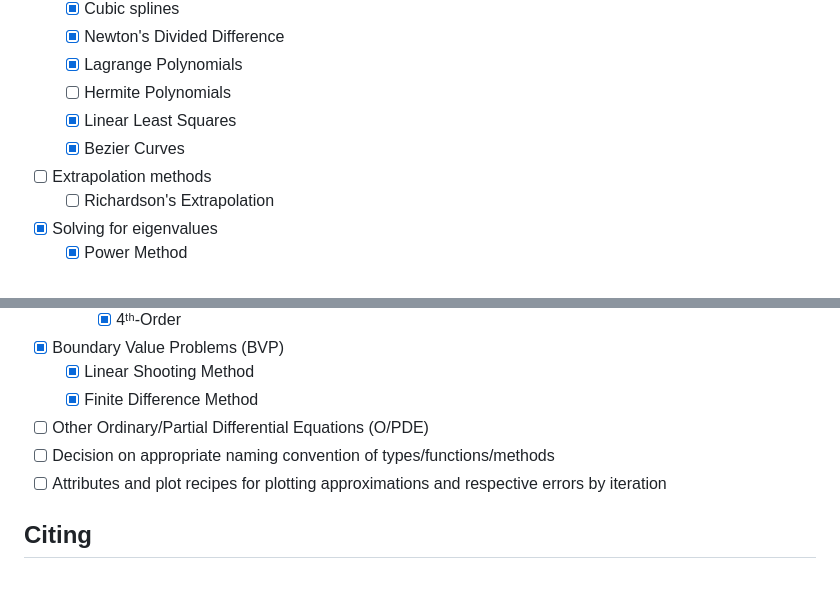
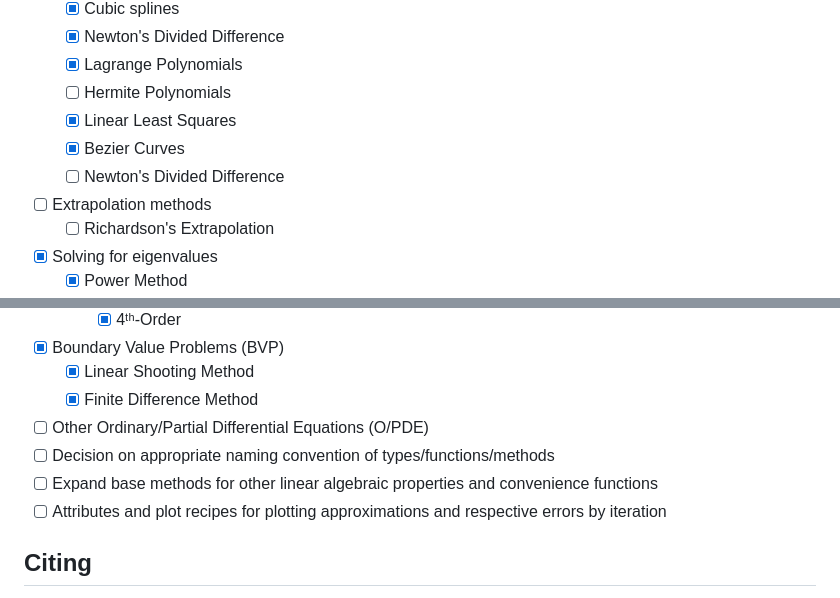
Before and after one commit to jmanthony3/NumericalMethods.jl, a Markdown page: README.md, 2 parts joined by grey strips. Drawn GitHub-style.

Commit message:
expand roadmap

```diff
--- a/README.md
+++ b/README.md
@@ -40,6 +40,7 @@ Key comments:
   - [ ] Hermite Polynomials
   - [x] Linear Least Squares
   - [x] Bezier Curves
+  - [ ] Newton's Divided Difference
 - [ ] Extrapolation methods
   - [ ] Richardson's Extrapolation
 - [x] Solving for eigenvalues
@@ -66,6 +67,7 @@ Key comments:
   - [x] Finite Difference Method
 - [ ] Other Ordinary/Partial Differential Equations (O/PDE)
 - [ ] Decision on appropriate naming convention of types/functions/methods
+- [ ] Expand base methods for other linear algebraic properties and convenience functions
 - [ ] Attributes and plot recipes for plotting approximations and respective errors by iteration
 
 ## Citing
```
